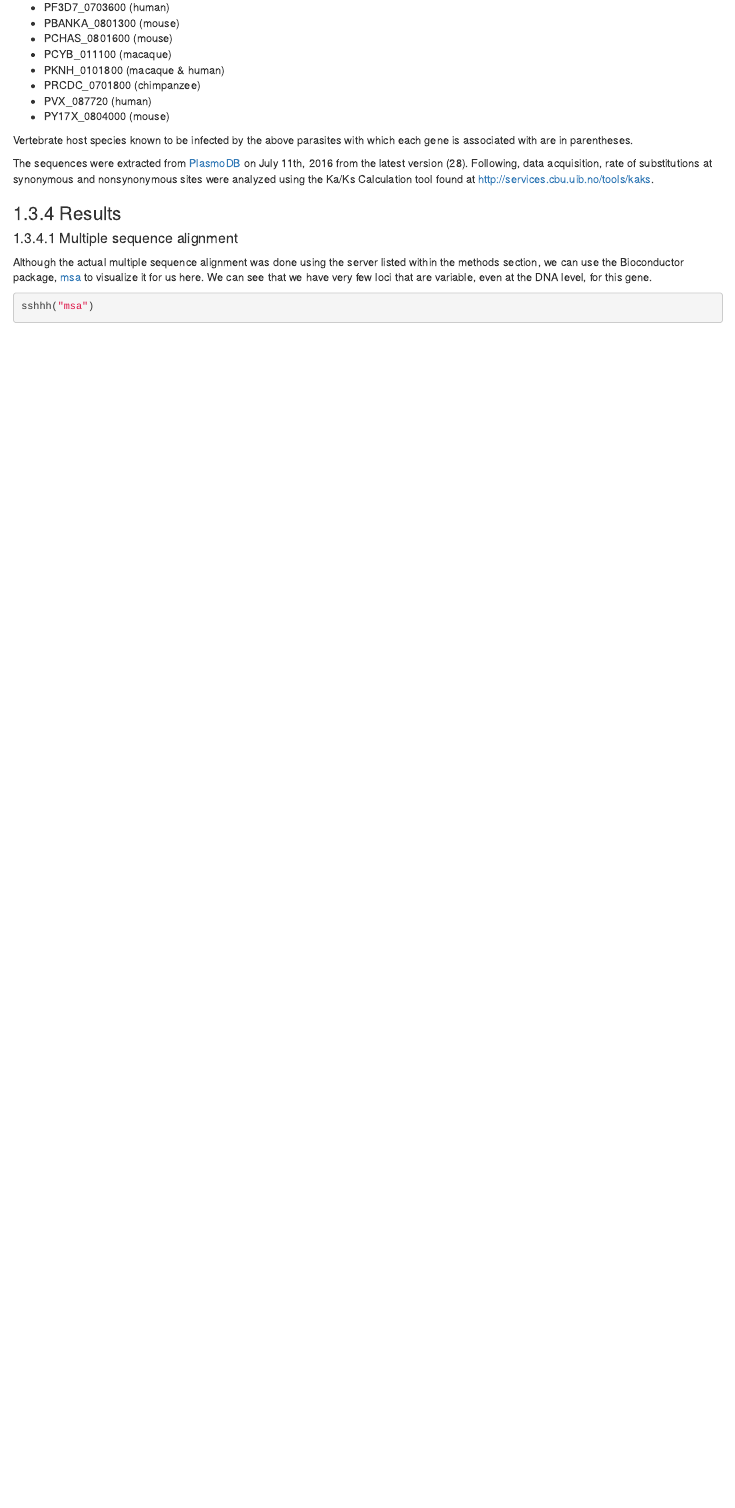
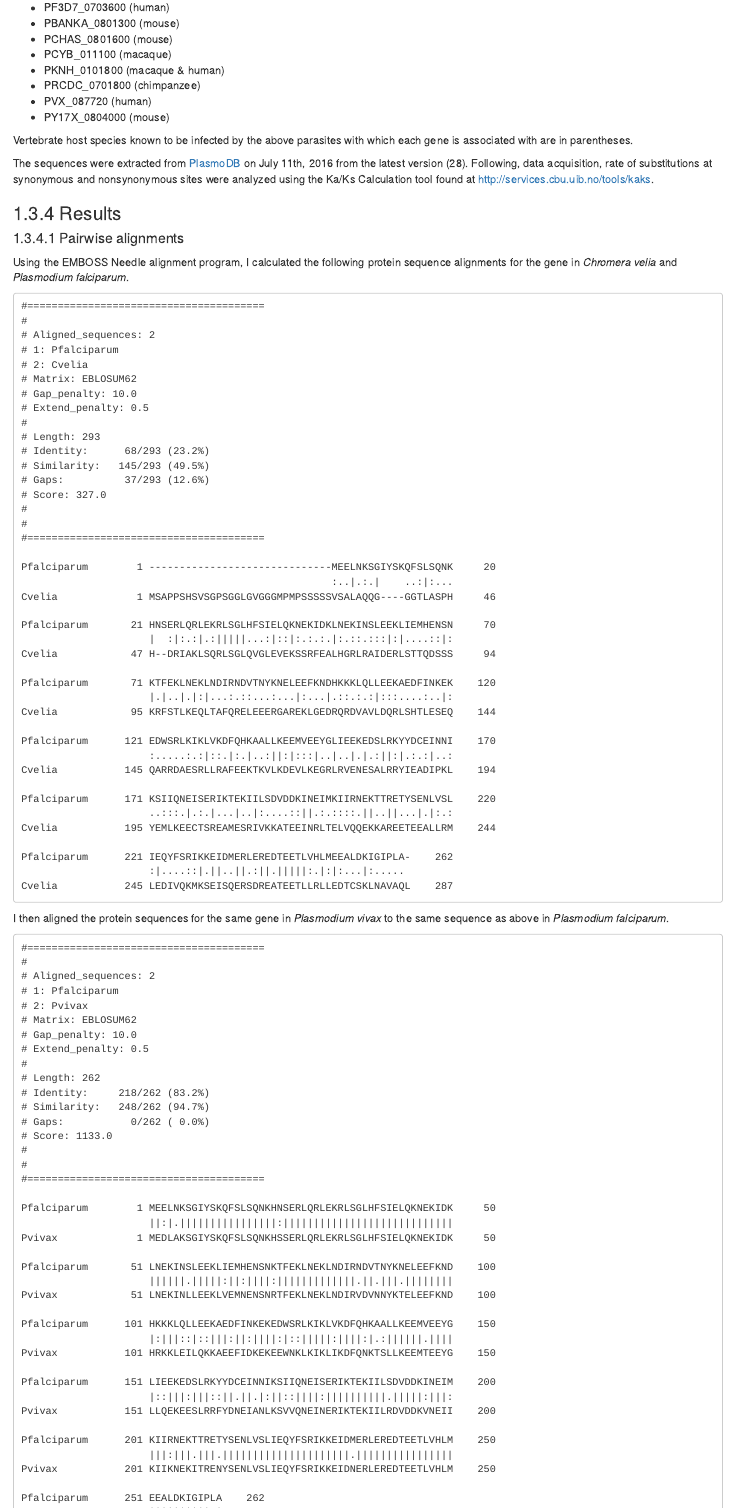
Before and after one commit to biophilross/bmmb551, an R Markdown document (09-comparative-genomics.Rmd): the page in a window 1100 px wide, from 830 px down before the commit and from 1070 px down after it, so that both start at the same text. Rendered offline with R 4.5, knitr and Pandoc, with nearby package versions; drawn as R Markdown's standard HTML page in place of the format the file asks for; some code elsewhere in the file could not run offline.

Commit message:
finished lesson 9

````diff
--- a/09-comparative-genomics.Rmd
+++ b/09-comparative-genomics.Rmd
@@ -45,3 +56,93 @@
 
 ### Results
 
+#### Pairwise alignments
+
+Using the EMBOSS Needle alignment program, I calculated the following protein sequence alignments for the gene in *Chromera velia* and *Plasmodium falciparum*.
+
+```
+#=======================================
+#
+# Aligned_sequences: 2
+# 1: Pfalciparum
+# 2: Cvelia
+# Matrix: EBLOSUM62
+# Gap_penalty: 10.0
+# Extend_penalty: 0.5
+#
+# Length: 293
+# Identity:      68/293 (23.2%)
+# Similarity:   145/293 (49.5%)
+# Gaps:          37/293 (12.6%)
+# Score: 327.0
+#
+#
+#=======================================
+
+Pfalciparum        1 ------------------------------MEELNKSGIYSKQFSLSQNK     20
+                                                   :..|.:.|    ..:|:...
+Cvelia             1 MSAPPSHSVSGPSGGLGVGGGMPMPSSSSSVSALAQQG----GGTLASPH     46
+
+Pfalciparum       21 HNSERLQRLEKRLSGLHFSIELQKNEKIDKLNEKINSLEEKLIEMHENSN     70
+                     |  :|:.:|.:|||||...:|::|:.:.:.|:.::.:::|:|....::|:
+Cvelia            47 H--DRIAKLSQRLSGLQVGLEVEKSSRFEALHGRLRAIDERLSTTQDSSS     94
+
+Pfalciparum       71 KTFEKLNEKLNDIRNDVTNYKNELEEFKNDHKKKLQLLEEKAEDFINKEK    120
+                     |.|..|.|:|...:.::...:...|:...|.::.:.:|:::....:..|:
+Cvelia            95 KRFSTLKEQLTAFQRELEEERGAREKLGEDRQRDVAVLDQRLSHTLESEQ    144
+
+Pfalciparum      121 EDWSRLKIKLVKDFQHKAALLKEEMVEEYGLIEEKEDSLRKYYDCEINNI    170
+                     :.....:.:|::.|:.|..:||:|:::|..|..|.|.:||:|.:.:|..:
+Cvelia           145 QARRDAESRLLRAFEEKTKVLKDEVLKEGRLRVENESALRRYIEADIPKL    194
+
+Pfalciparum      171 KSIIQNEISERIKTEKIILSDVDDKINEIMKIIRNEKTTRETYSENLVSL    220
+                     ..:::.|.:.|...|..|:....::||.:.::::.||..||...|.|:.:
+Cvelia           195 YEMLKEECTSREAMESRIVKKATEEINRLTELVQQEKKAREETEEALLRM    244
+
+Pfalciparum      221 IEQYFSRIKKEIDMERLEREDTEETLVHLMEEALDKIGIPLA-    262
+                     :|....::|.||..||.:||.|||||:.|:|:...|:.....
+Cvelia           245 LEDIVQKMKSEISQERSDREATEETLLRLLEDTCSKLNAVAQL    287
+```
+
+I then aligned the protein sequences for the same gene in *Plasmodium vivax* to the same sequence as above in *Plasmodium falciparum*.
+
+```
+#=======================================
+#
+# Aligned_sequences: 2
+# 1: Pfalciparum
+# 2: Pvivax
+# Matrix: EBLOSUM62
+# Gap_penalty: 10.0
+# Extend_penalty: 0.5
+#
+# Length: 262
+# Identity:     218/262 (83.2%)
+# Similarity:   248/262 (94.7%)
+# Gaps:           0/262 ( 0.0%)
+# Score: 1133.0
+#
+#
+#=======================================
+
+Pfalciparum        1 MEELNKSGIYSKQFSLSQNKHNSERLQRLEKRLSGLHFSIELQKNEKIDK     50
+                     ||:|.||||||||||||||||:||||||||||||||||||||||||||||
+Pvivax             1 MEDLAKSGIYSKQFSLSQNKHSSERLQRLEKRLSGLHFSIELQKNEKIDK     50
+
+Pfalciparum       51 LNEKINSLEEKLIEMHENSNKTFEKLNEKLNDIRNDVTNYKNELEEFKND    100
+                     ||||||.|||||:||:||||:|||||||||||||.||.|||.||||||||
+Pvivax            51 LNEKINLLEEKLVEMNENSNRTFEKLNEKLNDIRVDVNNYKTELEEFKND    100
+
+Pfalciparum      101 HKKKLQLLEEKAEDFINKEKEDWSRLKIKLVKDFQHKAALLKEEMVEEYG    150
+                     |:|||::|::|||:||:||||:|::|||||:||||:|.:||||||.||||
+Pvivax           101 HRKKLEILQKKAEEFIDKEKEEWNKLKIKLIKDFQNKTSLLKEEMTEEYG    150
+
+Pfalciparum      151 LIEEKEDSLRKYYDCEINNIKSIIQNEISERIKTEKIILSDVDDKINEIM    200
+                     |::|||:|||::||.||.|:||::||||:||||||||||.|||||:|||:
+Pvivax           151 LLQEKEESLRRFYDNEIANLKSVVQNEINERIKTEKIILRDVDDKVNEII    200
+
+Pfalciparum      201 KIIRNEKTTRETYSENLVSLIEQYFSRIKKEIDMERLEREDTEETLVHLM    250
+                     |||:|||.|||.|||||||||||||||||||||.||||||||||||||||
+Pvivax           201 KIIKNEKITRENYSENLVSLIEQYFSRIKKEIDNERLEREDTEETLVHLM    250
+
+Pfalciparum      251 EEALDKIGIPLA    262
@@ -48,6 +153,6 @@
 #### Multiple sequence alignment
 
-Although the actual multiple sequence alignment was done using the server listed within the methods section, we can use the Bioconductor package, [msa](https://bioconductor.org/packages/release/bioc/html/msa.html) to visualize it for us here. We can see that we have very few loci that are variable, even at the DNA level, for this gene.
+We can use the Bioconductor package, [msa](https://bioconductor.org/packages/release/bioc/html/msa.html) to visualize it for us here. We can see that we have very few loci that are variable, even at the DNA level, for this gene.
 
 ```{r msa-sfa,fig.align="center",fig.caption="Multiple sequence alignment of SFA homologs in selected Plasmodium species",results=""}
 sshhh("msa")
````
Also changed, not shown: 04-aligning-biological-sequences.Rmd (+4 -4 lines), knitcitations.R (+2 -0 lines), knitcitations.bib (+27 -0 lines), 09-comparative-genomics.Rmd (21 more changed lines), 17 other files.
